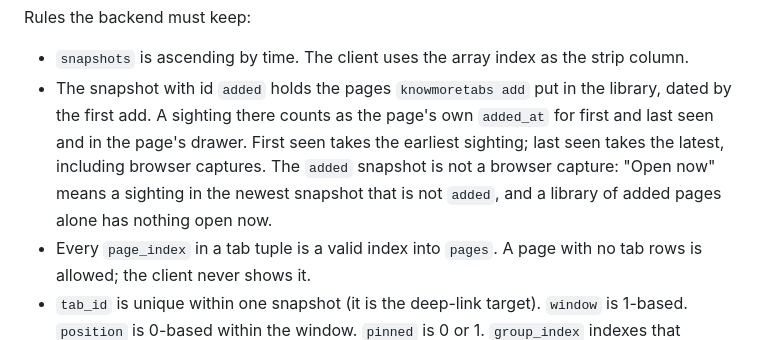
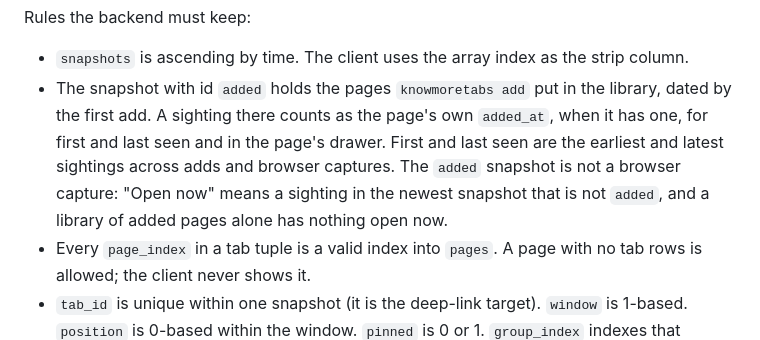
Before and after one commit to littleorgans/knowmoretabs, a Markdown page: web/NOTES.md, the part around the change. Drawn GitHub-style.

Commit message:
docs: state first and last seen span adds and captures

```diff
--- a/web/NOTES.md
+++ b/web/NOTES.md
@@ -440,12 +440,11 @@ Rules the backend must keep:
   strip column.
 - The snapshot with id `added` holds the pages `knowmoretabs add` put in the
   library, dated by the first add. A sighting there counts as the page's own
-  `added_at` for first and last seen and in the page's drawer. First seen
-  takes the earliest sighting; last seen takes the latest, including browser
-  captures. The `added` snapshot is not a browser capture: "Open now" means
-  a sighting in the newest snapshot
-  that is not `added`, and a library of added pages alone has nothing open
-  now.
+  `added_at`, when it has one, for first and last seen and in the page's
+  drawer. First and last seen are the earliest and latest sightings across
+  adds and browser captures. The `added` snapshot is not a browser capture:
+  "Open now" means a sighting in the newest snapshot that is not `added`, and
+  a library of added pages alone has nothing open now.
 - Every `page_index` in a tab tuple is a valid index into `pages`. A page
   with no tab rows is allowed; the client never shows it.
 - `tab_id` is unique within one snapshot (it is the deep-link target).
```
